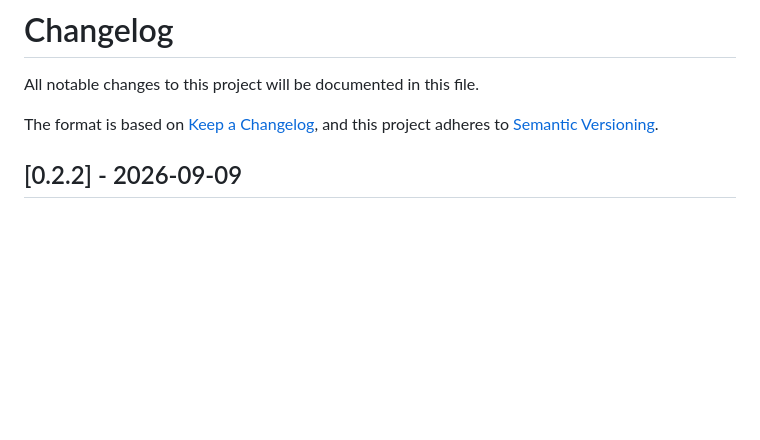
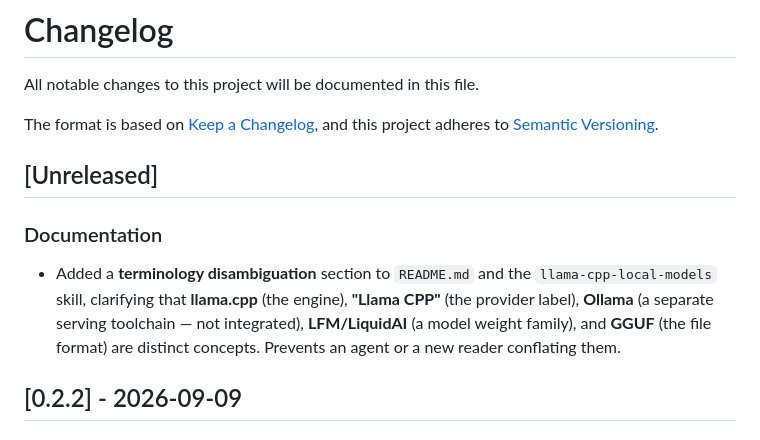
Before and after one commit to iap/hermes-llama, a Markdown page: CHANGELOG.md, the part around the change. GitHub-like rendering; blank space fills up the shorter version.

```diff
--- a/CHANGELOG.md
+++ b/CHANGELOG.md
@@ -4,6 +4,16 @@ All notable changes to this project will be documented in this file.
 
 The format is based on [Keep a Changelog](https://keepachangelog.com/en/1.1.0/),
 and this project adheres to [Semantic Versioning](https://semver.org/spec/v2.0.0.html).
+
+## [Unreleased]
+
+### Documentation
+- Added a **terminology disambiguation** section to `README.md` and the
+  `llama-cpp-local-models` skill, clarifying that **llama.cpp** (the engine),
+  **"Llama CPP"** (the provider label), **Ollama** (a separate serving
+  toolchain — not integrated), **LFM/LiquidAI** (a model weight family), and
+  **GGUF** (the file format) are distinct concepts. Prevents an agent or a
+  new reader conflating them.
 
 ## [0.2.2] - 2026-09-09
 
```
Also changed, not shown: README.md (+17 -0 lines), skills/llama-cpp-local-models/SKILL.md (+17 -0 lines).
